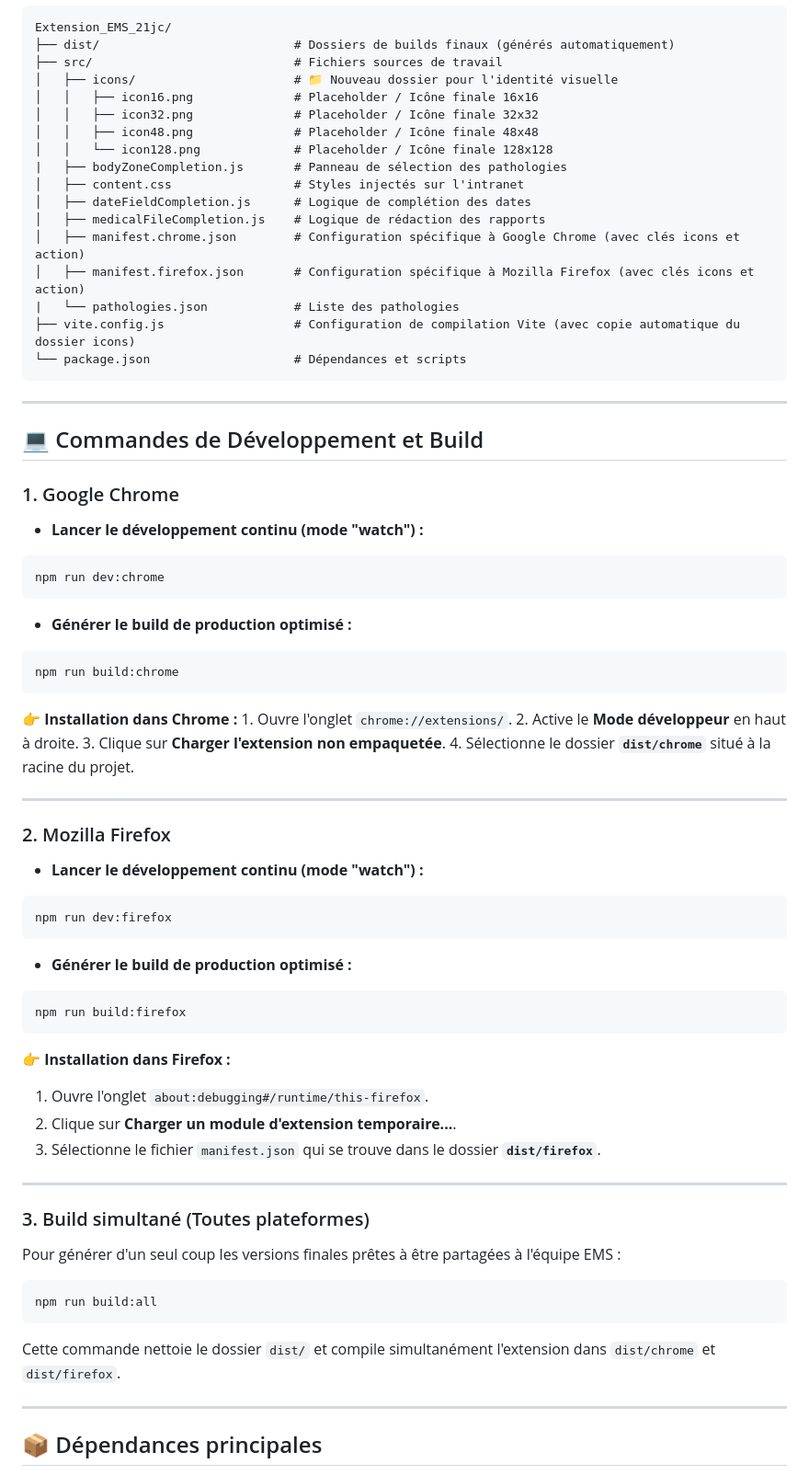
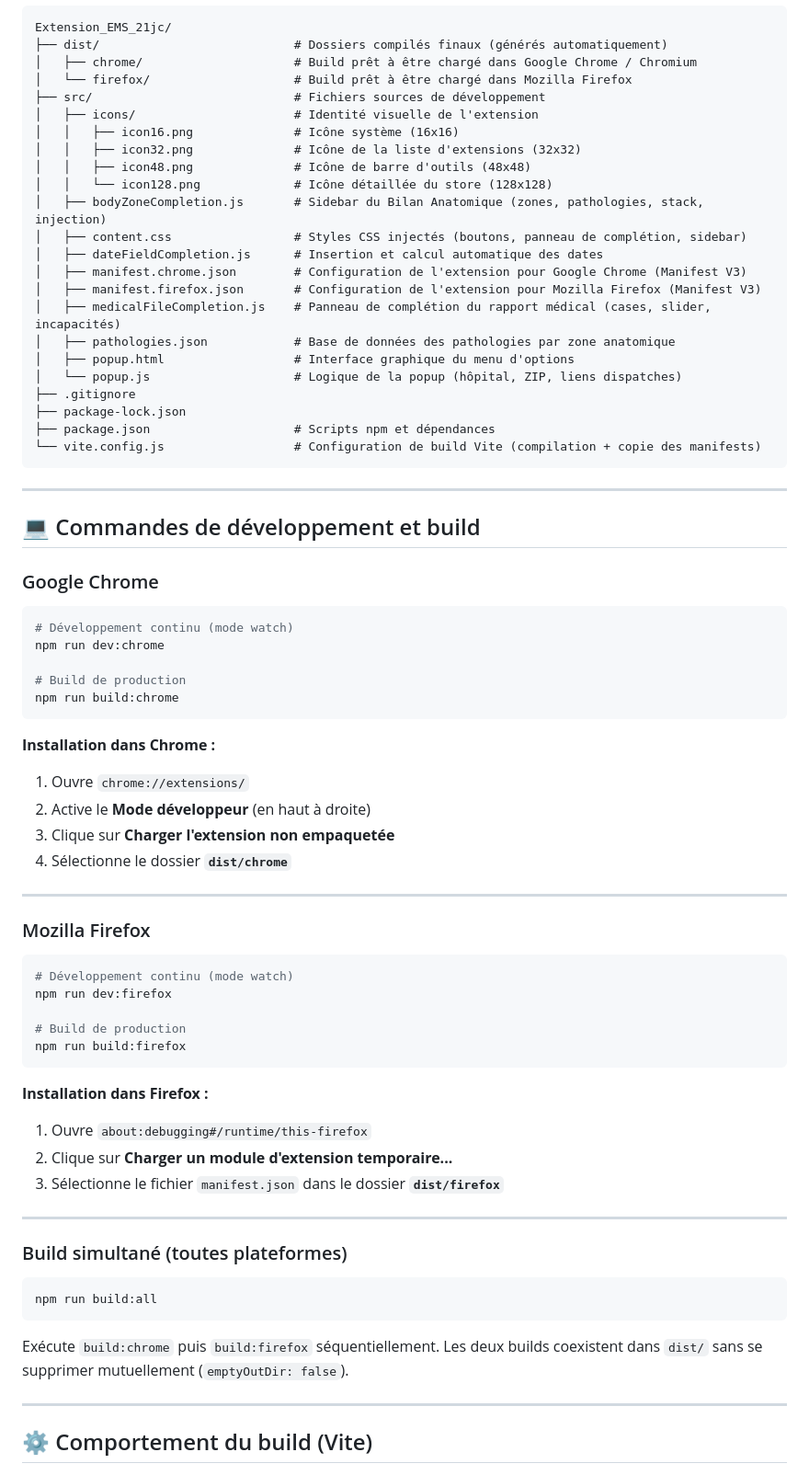
Before and after one commit to ems-21jc/ems-medical-extension-21jc, a Markdown page: README.md, the part around one of its changes. Shown at 92% size. Drawn GitHub-style.

Commit message:
Enhances README documentation with feature details
Expands the `README.md` to provide comprehensive details on the extension's functionalities, installation, and build process.

- Details features such as medical report completion, interactive anatomical assessment, date automation, and popup configuration.
- Clarifies the project structure, file purposes, and build output for both Chrome and Firefox.
- Explains the automated behaviors of the Vite build process, including entry detection, versioning, static asset copying, and manifest generation.
- Updates dependency descriptions for better understanding.

````diff
--- a/README.md
+++ b/README.md
@@ -23,84 +60,78 @@ npm install
 
 ```text
 Extension_EMS_21jc/
-├── dist/                           # Dossiers de builds finaux (générés automatiquement)
-├── src/                            # Fichiers sources de travail
-│   ├── icons/                      # 📁 Nouveau dossier pour l'identité visuelle
-│   │   ├── icon16.png              # Placeholder / Icône finale 16x16
-│   │   ├── icon32.png              # Placeholder / Icône finale 32x32
-│   │   ├── icon48.png              # Placeholder / Icône finale 48x48
-│   │   └── icon128.png             # Placeholder / Icône finale 128x128
-|   ├── bodyZoneCompletion.js       # Panneau de sélection des pathologies
-│   ├── content.css                 # Styles injectés sur l'intranet
-│   ├── dateFieldCompletion.js      # Logique de complétion des dates
-│   ├── medicalFileCompletion.js    # Logique de rédaction des rapports
-│   ├── manifest.chrome.json        # Configuration spécifique à Google Chrome (avec clés icons et action)
-│   ├── manifest.firefox.json       # Configuration spécifique à Mozilla Firefox (avec clés icons et action)
-|   └── pathologies.json            # Liste des pathologies
-├── vite.config.js                  # Configuration de compilation Vite (avec copie automatique du dossier icons)
-└── package.json                    # Dépendances et scripts
+├── dist/                           # Dossiers compilés finaux (générés automatiquement)
+│   ├── chrome/                     # Build prêt à être chargé dans Google Chrome / Chromium
+│   └── firefox/                    # Build prêt à être chargé dans Mozilla Firefox
+├── src/                            # Fichiers sources de développement
+│   ├── icons/                      # Identité visuelle de l'extension
+│   │   ├── icon16.png              # Icône système (16x16)
+│   │   ├── icon32.png              # Icône de la liste d'extensions (32x32)
+│   │   ├── icon48.png              # Icône de barre d'outils (48x48)
+│   │   └── icon128.png             # Icône détaillée du store (128x128)
+│   ├── bodyZoneCompletion.js       # Sidebar du Bilan Anatomique (zones, pathologies, stack, injection)
+│   ├── content.css                 # Styles CSS injectés (boutons, panneau de complétion, sidebar)
+│   ├── dateFieldCompletion.js      # Insertion et calcul automatique des dates
+│   ├── manifest.chrome.json        # Configuration de l'extension pour Google Chrome (Manifest V3)
+│   ├── manifest.firefox.json       # Configuration de l'extension pour Mozilla Firefox (Manifest V3)
+│   ├── medicalFileCompletion.js    # Panneau de complétion du rapport médical (cases, slider, incapacités)
+│   ├── pathologies.json            # Base de données des pathologies par zone anatomique
+│   ├── popup.html                  # Interface graphique du menu d'options
+│   └── popup.js                    # Logique de la popup (hôpital, ZIP, liens dispatches)
+├── .gitignore
+├── package-lock.json
+├── package.json                    # Scripts npm et dépendances
+└── vite.config.js                  # Configuration de build Vite (compilation + copie des manifests)
 ```
 
 ---
 
-## 💻 Commandes de Développement et Build
+## 💻 Commandes de développement et build
 
-### 1. Google Chrome
+### Google Chrome
 
-* **Lancer le développement continu (mode "watch") :**
 ```bash
+# Développement continu (mode watch)
 npm run dev:chrome
-```
 
-
-* **Générer le build de production optimisé :**
-```bash
+# Build de production
 npm run build:chrome
 ```
 
-
-
-👉 **Installation dans Chrome :** 1. Ouvre l'onglet `chrome://extensions/`.
-2. Active le **Mode développeur** en haut à droite.
-3. Clique sur **Charger l'extension non empaquetée**.
-4. Sélectionne le dossier **`dist/chrome`** situé à la racine du projet.
+**Installation dans Chrome :**
+1. Ouvre `chrome://extensions/`
+2. Active le **Mode développeur** (en haut à droite)
+3. Clique sur **Charger l'extension non empaquetée**
+4. Sélectionne le dossier **`dist/chrome`**
 
 ---
 
-### 2. Mozilla Firefox
+### Mozilla Firefox
 
-* **Lancer le développement continu (mode "watch") :**
 ```bash
+# Développement continu (mode watch)
 npm run dev:firefox
-```
 
-
-* **Générer le build de production optimisé :**
-```bash
+# Build de production
 npm run build:firefox
 ```
 
-
-
-👉 **Installation dans Firefox :**
-
-1. Ouvre l'onglet `about:debugging#/runtime/this-firefox`.
-2. Clique sur **Charger un module d'extension temporaire...**.
-3. Sélectionne le fichier `manifest.json` qui se trouve dans le dossier **`dist/firefox`**.
+**Installation dans Firefox :**
+1. Ouvre `about:debugging#/runtime/this-firefox`
+2. Clique sur **Charger un module d'extension temporaire...**
+3. Sélectionne le fichier `manifest.json` dans le dossier **`dist/firefox`**
 
 ---
 
-### 3. Build simultané (Toutes plateformes)
-
-Pour générer d'un seul coup les versions finales prêtes à être partagées à l'équipe EMS :
+### Build simultané (toutes plateformes)
 
 ```bash
 npm run build:all
 ```
 
-Cette commande nettoie le dossier `dist/` et compile simultanément l'extension dans `dist/chrome` et `dist/firefox`.
+Exécute `build:chrome` puis `build:firefox` séquentiellement. Les deux builds coexistent dans `dist/` sans se supprimer mutuellement (`emptyOutDir: false`).
 
 ---
 
-## 📦 Dépendances principales
+## ⚙️ Comportement du build (Vite)
 
````
Also changed, not shown: other parts of README.md (+58 -9 lines).
